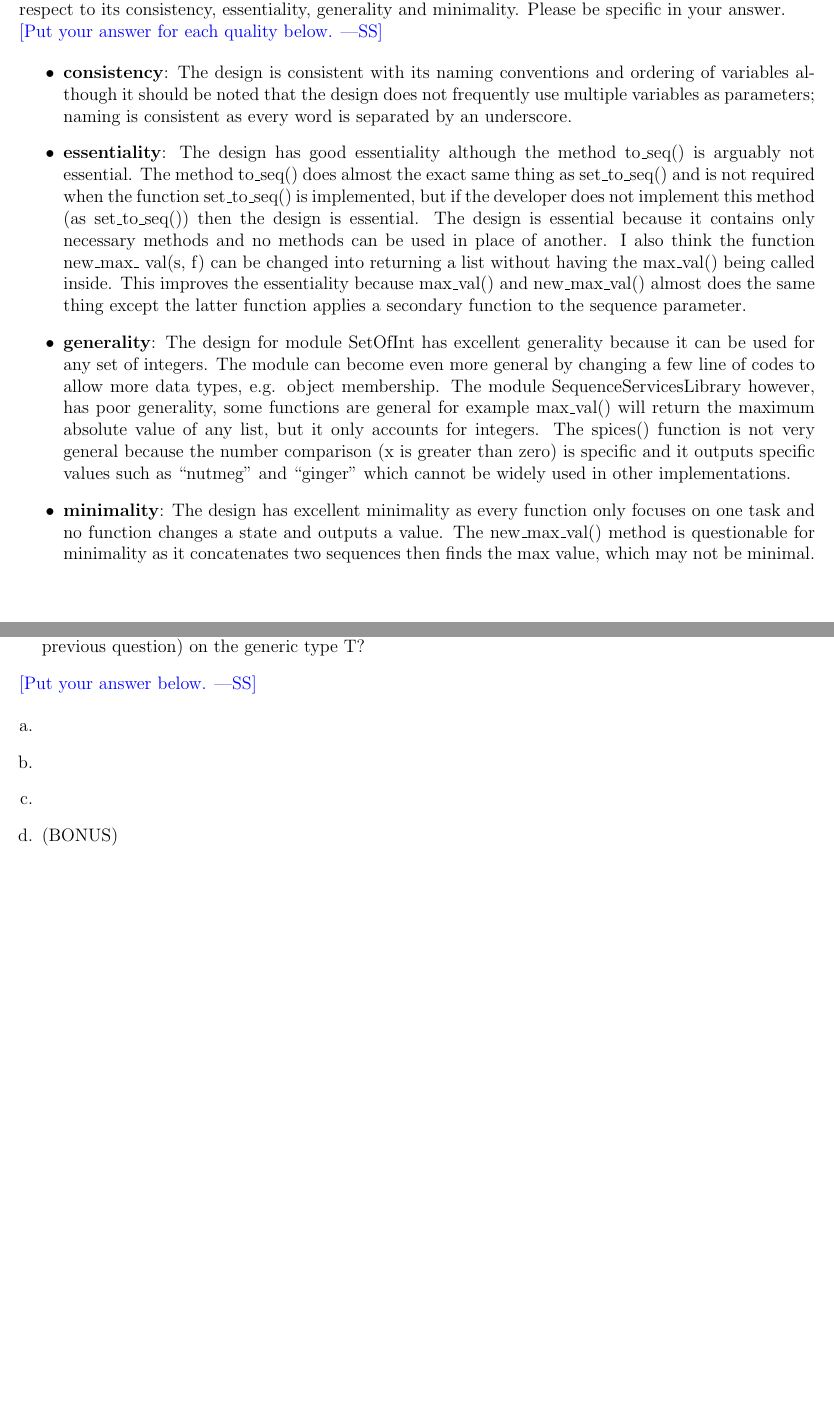
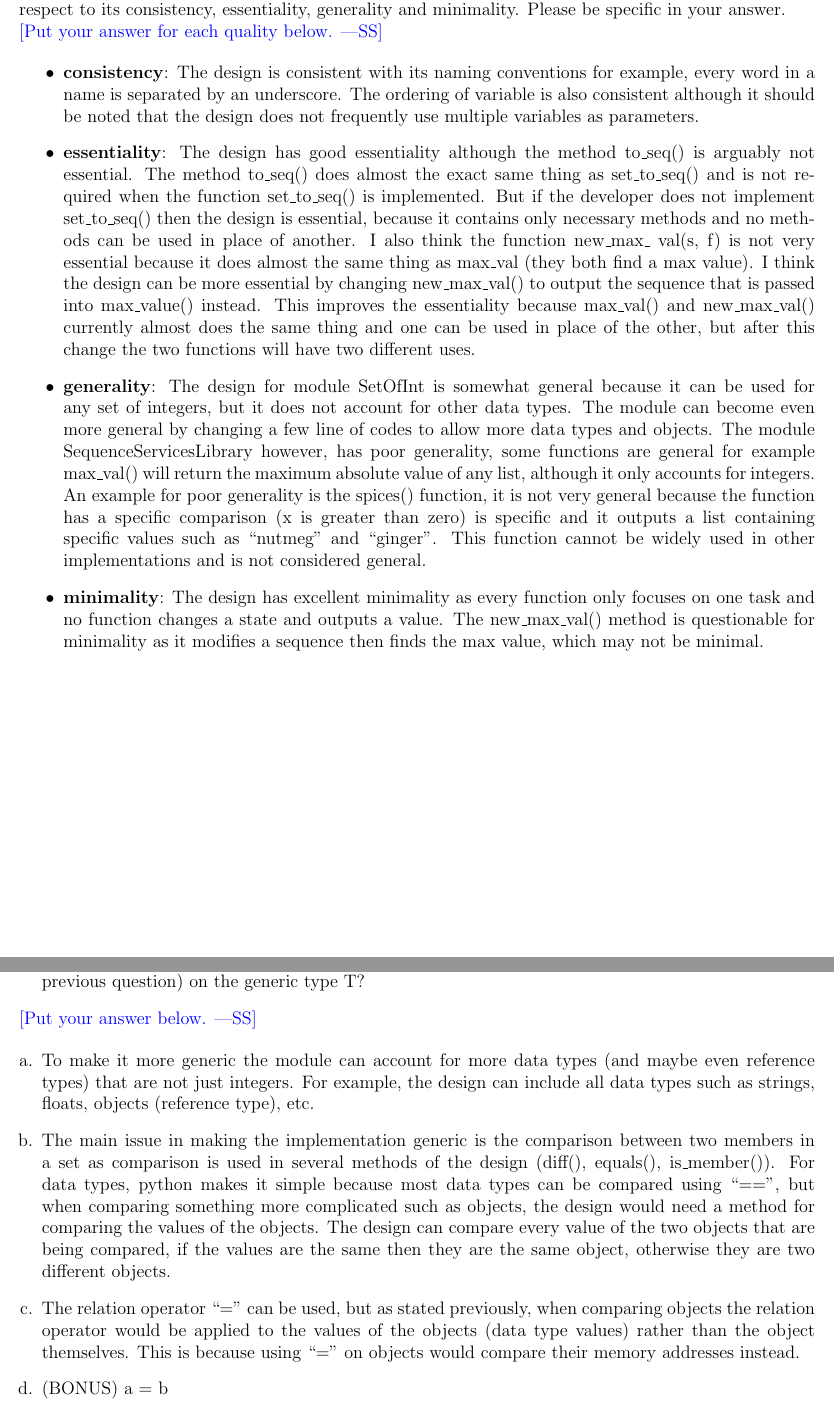
Before and after one commit to Safwan-Hossain/2048, a LaTeX problem sheet (Midterm/midterm.tex): two parts of pages 14 and 15 of 15, joined at a grey line, cut so that both start at the same text, the shorter picture padded with empty space. Compiled offline with pdfLaTeX.

Commit message:
finished midterm

```diff
--- a/Midterm/midterm.tex
+++ b/Midterm/midterm.tex
@@ -472,13 +472,13 @@ and minimality.  Please be specific in your answer.
 
 \begin{itemize}
 \item \textbf{consistency}:
-  The design is consistent with its naming conventions and ordering of variables although it should be noted that the design does not frequently use multiple variables as parameters; naming is consistent as every word is separated by an underscore.
+  The design is consistent with its naming conventions for example, every word in a name is separated by an underscore. The ordering of variable is also consistent although it should be noted that the design does not frequently use multiple variables as parameters.
 \item \textbf{essentiality}:
-  The design has good essentiality although the method  to\_seq() is arguably not essential. The method to\_seq() does almost the exact same thing as set\_to\_seq() and is not required when the function set\_to\_seq() is implemented, but if the developer does not implement this method (as set\_to\_seq()) then the design is essential. The design is essential because it contains only necessary methods and no methods can be used in place of another. I also think the function new\_max\_ val(s, f) can be changed into returning a list without having the max\_val() being called inside. This improves the essentiality because max\_val() and new\_max\_val() almost does the same thing except the latter function applies a secondary function to the sequence parameter.
+  The design has good essentiality although the method  to\_seq() is arguably not essential. The method to\_seq() does almost the exact same thing as set\_to\_seq() and is not required when the function set\_to\_seq() is implemented. But if the developer does not implement set\_to\_seq() then the design is essential, because it contains only necessary methods and no methods can be used in place of another. I also think the function new\_max\_ val(s, f) is not very essential because it does almost the same thing as max\_val (they both find a max value). I think the design can be more essential by changing  new\_max\_val() to output the sequence that is passed into max\_value() instead. This improves the essentiality because max\_val() and new\_max\_val() currently almost does the same thing and one can be used in place of the other, but after this change the two functions will have two different uses.
 \item \textbf{generality}:
-  The design for module SetOfInt has excellent generality because it can be used for any set of integers. The module can become even more general by changing a few line of codes to allow more data types, e.g. object membership. The module SequenceServicesLibrary  however, has poor generality, some functions are general for example max\_val() will return the maximum absolute value of any list, but it only accounts for integers. The spices() function is not very general because the number comparison (x is greater than zero) is specific and it outputs specific values such as “nutmeg” and “ginger” which cannot be widely used in other implementations.
+  The design for module SetOfInt is somewhat general because it can be used for any set of integers, but it does not account for other data types. The module can become even more general by changing a few line of codes to allow more data types and objects. The module SequenceServicesLibrary  however, has poor generality, some functions are general for example max\_val() will return the maximum absolute value of any list, although it only accounts for integers. An example for poor generality is the spices() function, it is not very general because the function has a specific comparison (x is greater than zero) is specific and it outputs a list containing specific values such as “nutmeg” and “ginger”. This function cannot be widely used in other implementations and is not considered general.
 \item \textbf{minimality}:
-  The design has excellent minimality as every function only focuses on one task and no function changes a state and outputs a value. The new\_max\_val() method is questionable for minimality as it concatenates two sequences then finds the max value, which may not be minimal.
+  The design has excellent minimality as every function only focuses on one task and no function changes a state and outputs a value. The new\_max\_val() method is questionable for minimality as it modifies a sequence then finds the max value, which may not be minimal.
 \end{itemize}
 
 \end{minipage}
@@ -510,9 +510,13 @@ characterize the changes; you don't actually have to make them.)
 
 \begin{enumerate}[a.]
 \item
+  To make it more generic the module can account for more data types (and maybe even reference types) that are not just integers. For example, the design can include all data types such as strings, floats, objects (reference type), etc.
 \item
+  The main issue in making the implementation generic is the comparison between two members in a set as comparison is used in several methods of the design (diff(), equals(), is\_member()). For data types, python makes it simple because most data types can be compared using “==”, but when comparing something more complicated such as objects, the design would need a method for comparing the values of the objects. The design can compare every value of the two objects that are being compared, if the values are the same then they are the same object, otherwise they are two different objects.
 \item
+  The relation operator “=” can be used, but as stated previously, when comparing objects the relation operator would be applied to the values of the objects (data type values) rather than the object themselves. This is because using “=” on objects would compare their memory addresses instead.
 \item (BONUS)
+  a = b
 \end{enumerate}
 
 \end{minipage}
```
Also changed, not shown: Midterm/midterm.pdf.
